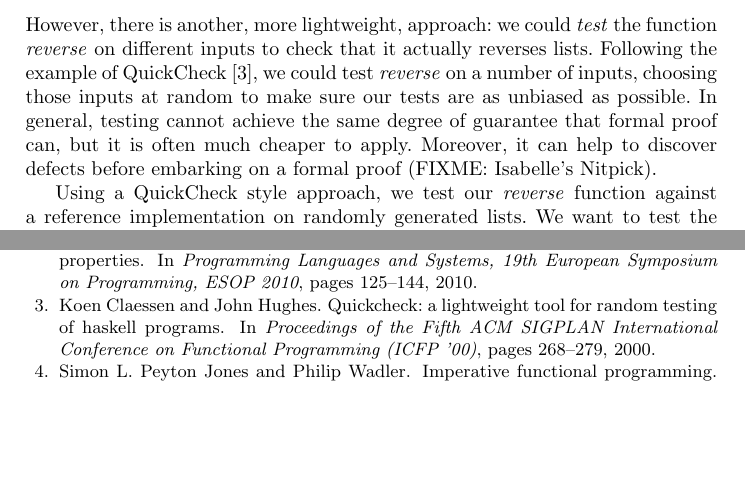
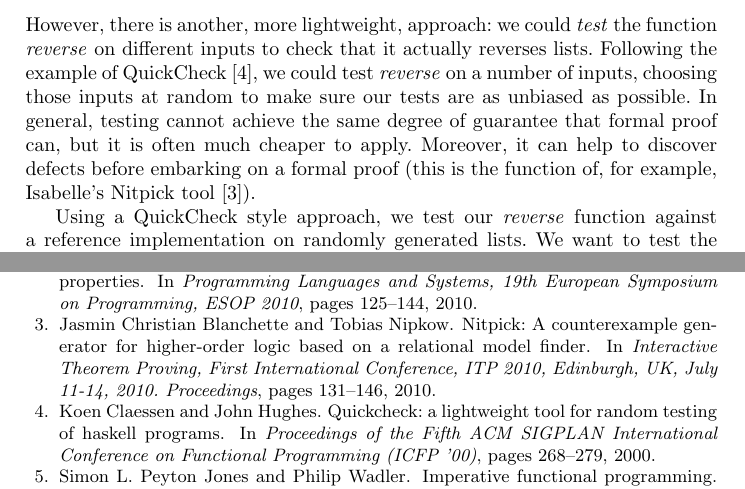
Before and after one commit to pjohann/Wadlerfest2, a LaTeX thesis (polytesting.tex, which reads polytesting.bib): two parts of pages 2 and 8 of 9, joined at a grey line, cut so that both start at the same text, the shorter picture padded with empty space. Compiled offline with pdfLaTeX.

Commit message:
Add Nitpick reference

```diff
--- a/polytesting.bib
+++ b/polytesting.bib
@@ -113,3 +113,14 @@
   pages     = {1--14},
   year      = {1992},
 }
+
+@inproceedings{DBLP:conf/itp/BlanchetteN10,
+  author    = {Jasmin Christian Blanchette and
+               Tobias Nipkow},
+  title     = {Nitpick: {A} Counterexample Generator for Higher-Order Logic Based
+               on a Relational Model Finder},
+  booktitle = {Interactive Theorem Proving, First International Conference, {ITP}
+               2010, Edinburgh, UK, July 11-14, 2010. Proceedings},
+  pages     = {131--146},
+  year      = {2010},
+}
--- a/polytesting.tex
+++ b/polytesting.tex
@@ -102,8 +102,9 @@ $\mathit{reverse}$ on a number of inputs, choosing those inputs at
 random to make sure our tests are as unbiased as possible. In general,
 testing cannot achieve the same degree of guarantee that formal proof
 can, but it is often much cheaper to apply. Moreover, it can help to
-discover defects before embarking on a formal proof (FIXME: Isabelle's
-Nitpick).
+discover defects before embarking on a formal proof (this is the
+function of, for example, Isabelle's Nitpick tool
+\cite{DBLP:conf/itp/BlanchetteN10}).
 
 Using a QuickCheck style approach, we test our $\mathit{reverse}$
 function against a reference implementation on randomly generated
```
